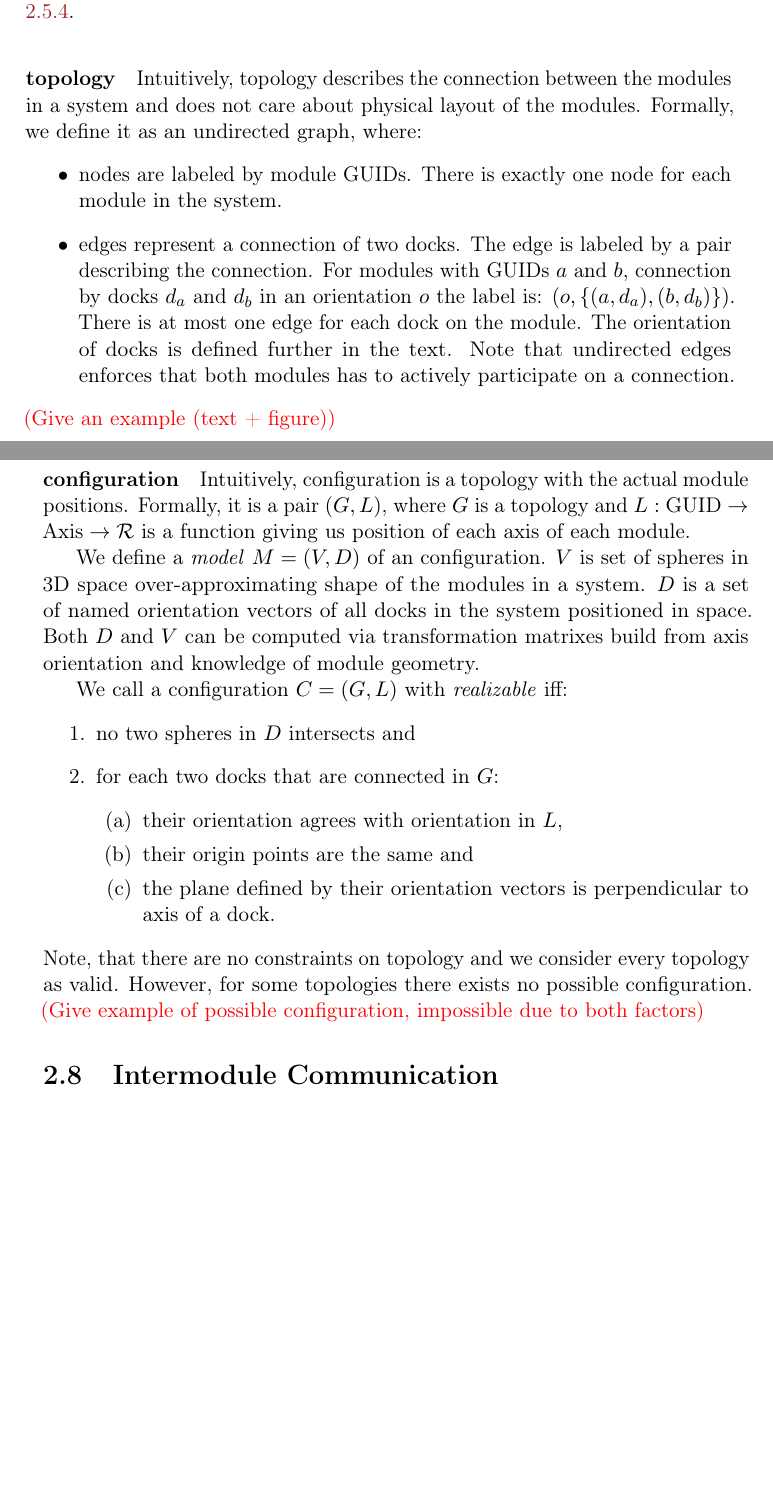
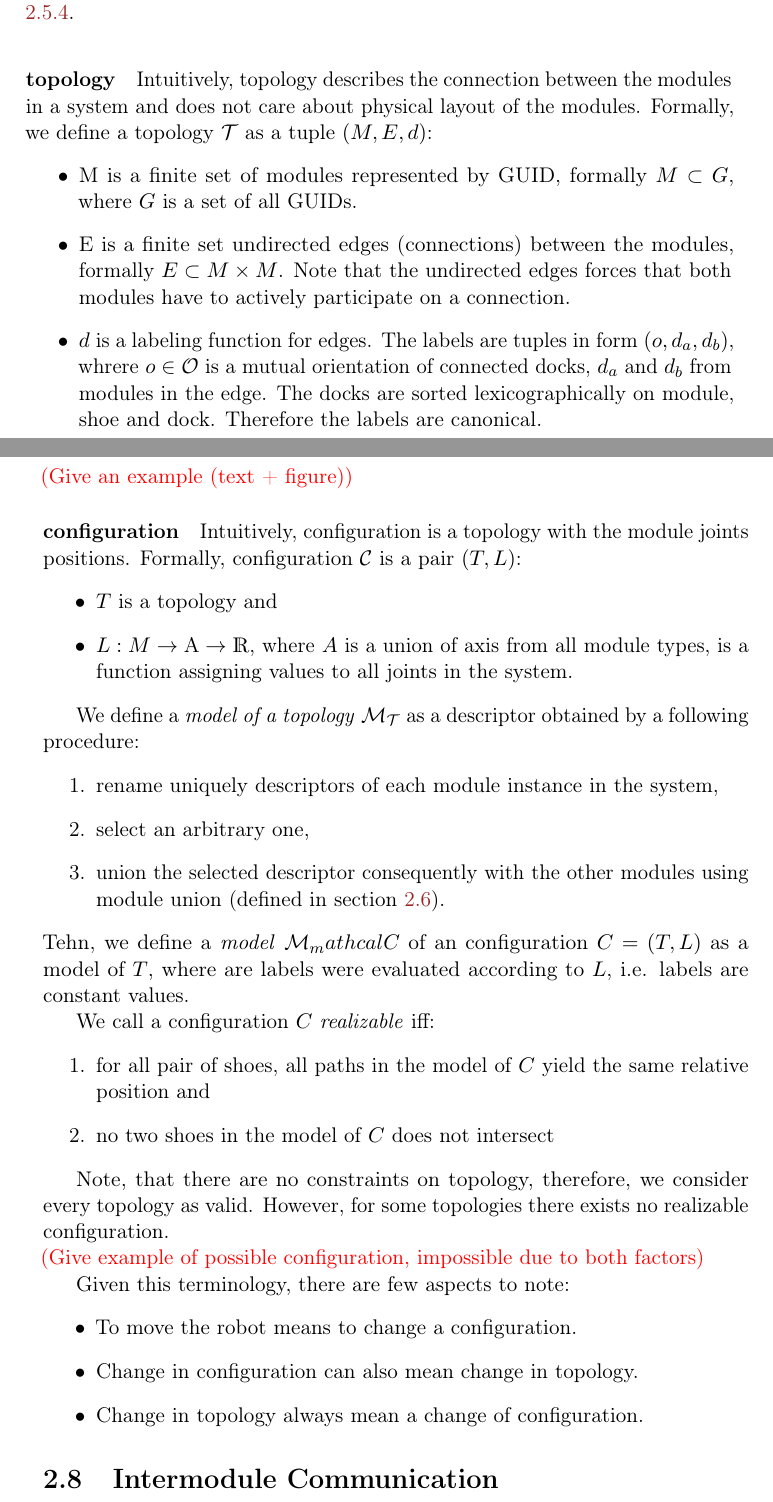
Before and after one commit to yaqwsx/mgrthesis, a LaTeX thesis (thesis.tex, which reads rofi_platform.tex): two parts of pages 32 and 33 of 45, joined at a grey line, cut so that both start at the same text, the shorter picture padded with empty space. Compiled offline with pdfLaTeX.

Commit message:
Make some progress

```diff
--- a/rofi_platform.tex
+++ b/rofi_platform.tex
@@ -620,44 +624,63 @@ talking about RoFI systems, we distinguish two terms: \emph{topology} and
 
 \paragraph{topology} Intuitively, topology describes the connection between the
 modules in a system and does not care about physical layout of the modules.
-Formally, we define it as an undirected graph, where:
+Formally, we define a topology $\mathcal{T}$ as a tuple $(M, E, d)$:
 \begin{itemize}
-    \item nodes are labeled by module GUIDs. There is exactly one node for each
-    module in the system.
-    \item edges represent a connection of two docks. The edge is labeled by a
-    pair describing the connection. For modules with GUIDs $a$ and $b$,
-    connection by docks $d_a$ and $d_b$ in an orientation $o$ the label is: $(o,
-    \{(a, d_a), (b, d_b)\})$. There is at most one edge for each dock on the
-    module. The orientation of docks is defined further in the text. Note that
-    undirected edges enforces that both modules has to actively participate on a
-    connection.
+    \item M is a finite set of modules represented by GUID, formally $M\subset
+    G$, where $G$ is a set of all GUIDs.
+    \item E is a finite set undirected edges (connections) between the modules,
+    formally $E\subset M\times M$. Note that the undirected edges forces that
+    both modules have to actively participate on a connection.
+    \item $d$ is a labeling function for edges. The labels are tuples in form
+    $(o, d_a, d_b)$, whrere $o\in\mathcal{O}$ is a mutual orientation of
+    connected docks, $d_a$ and $d_b$ from modules in the edge. The docks are
+    sorted lexicographically on module, shoe and dock. Therefore the labels are
+    canonical.
 \end{itemize}
+
+
 \todo{Give an example (text + figure)}
 
 \paragraph{configuration} Intuitively, configuration is a topology with the
-actual module positions. Formally, it is a pair $(G, L)$, where $G$ is a
-topology and $L: \text{GUID} \rightarrow \text{Axis} \rightarrow \mathcal{R}$ is
-a function giving us position of each axis of each module.
+ module joints positions. Formally, configuration $\mathcal{C}$ is a pair $(T,
+ L)$:
+ \begin{itemize}
+    \item $T$ is a topology and
+    \item $L: M \rightarrow \text{A} \rightarrow \mathds{R}$, where $A$ is a
+    union of axis from all module types, is a function assigning values to all
+    joints in the system.
+ \end{itemize}
 
-We define a \emph{model} $M = (V, D)$ of an configuration. $V$ is set of spheres
-in 3D space over-approximating shape of the modules in a system. $D$ is a set of
-named orientation vectors of all docks in the system positioned in space. Both
-$D$ and $V$ can be computed via transformation matrixes build from axis
-orientation and knowledge of module geometry.
+We define a \emph{model of a topology} $\mathcal{M}_\mathcal{T}$ as a descriptor
+obtained by a following procedure:
+\begin{enumerate}
+    \item rename uniquely descriptors of each module instance in the system,
+    \item select an arbitrary one,
+    \item union the selected descriptor consequently with the other modules
+    using module union (defined in section \ref{sec:capabilities}).
+\end{enumerate}
+Tehn, we define a \emph{model} $\mathcal{M}_mathcal{C}$ of an configuration
+$C=(T, L)$ as a model of $T$, where are labels were evaluated according to $L$,
+i.e. labels are constant values.
 
-We call a configuration $C = (G, L)$ with \emph{realizable} iff:
+We call a configuration $C$ \emph{realizable} iff:
 \begin{enumerate}
-    \item no two spheres in $D$ intersects and
-    \item for each two docks that are connected in $G$:
-        \begin{enumerate}
-            \item their orientation agrees with orientation in $L$,
-            \item their origin points are the same and
-            \item the plane defined by their orientation vectors is
-            perpendicular to axis of a dock.
-        \end{enumerate}
+    \item for all pair of shoes, all paths in the model of $C$ yield the same
+    relative position and
+    \item no two shoes in the model of $C$ does not intersect
 \end{enumerate}
-Note, that there are no constraints on topology and we consider every topology
-as valid. However, for some topologies there exists no possible configuration.
+
+Note, that there are no constraints on topology, therefore, we consider every
+topology as valid. However, for some topologies there exists no realizable
+configuration.
+
 \todo{Give example of possible configuration, impossible due to both factors}
 
+Given this terminology, there are few aspects to note:
+\begin{itemize}
+    \item To move the robot means to change a configuration.
+    \item Change in configuration can also mean change in topology.
+    \item Change in topology always mean a change of configuration.
+\end{itemize}
+
 \section{Intermodule Communication}\label{sec:communication}
```
Also changed, not shown: rofi_platform.tex (10 more changed lines).
